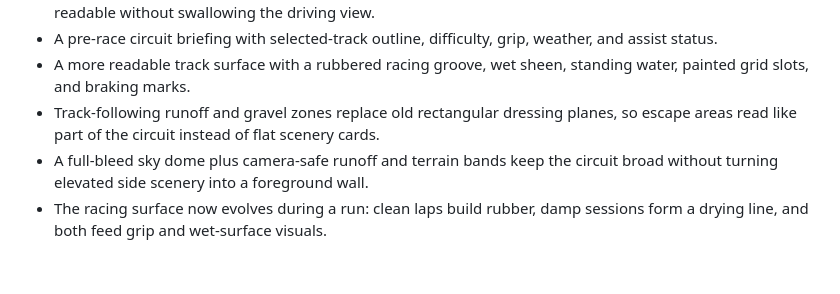
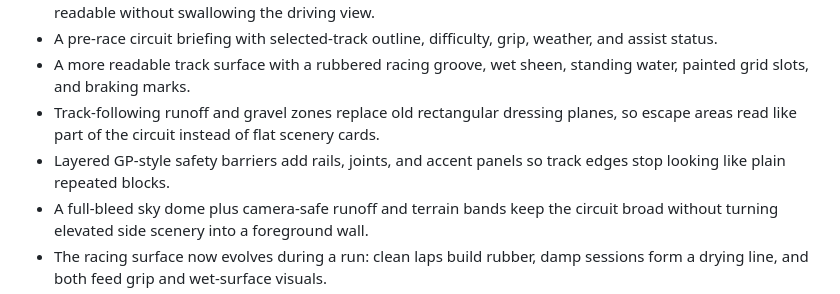
Before and after one commit to Aarekaz/f1-game, a Markdown page: README.md, the part around the change. Drawn GitHub-style; blank space fills up the shorter version.

Commit message:
docs: note layered safety barriers

```diff
--- a/README.md
+++ b/README.md
@@ -13,6 +13,7 @@ This is not trying to be a licensed Formula 1 sim. The goal is a web game that f
 - A pre-race circuit briefing with selected-track outline, difficulty, grip, weather, and assist status.
 - A more readable track surface with a rubbered racing groove, wet sheen, standing water, painted grid slots, and braking marks.
 - Track-following runoff and gravel zones replace old rectangular dressing planes, so escape areas read like part of the circuit instead of flat scenery cards.
+- Layered GP-style safety barriers add rails, joints, and accent panels so track edges stop looking like plain repeated blocks.
 - A full-bleed sky dome plus camera-safe runoff and terrain bands keep the circuit broad without turning elevated side scenery into a foreground wall.
 - The racing surface now evolves during a run: clean laps build rubber, damp sessions form a drying line, and both feed grip and wet-surface visuals.
 - Running the rubbered line now gives a small grip reward, while wandering offline can pick up marbles and make the tires feel dirty for the next few corners.
```
